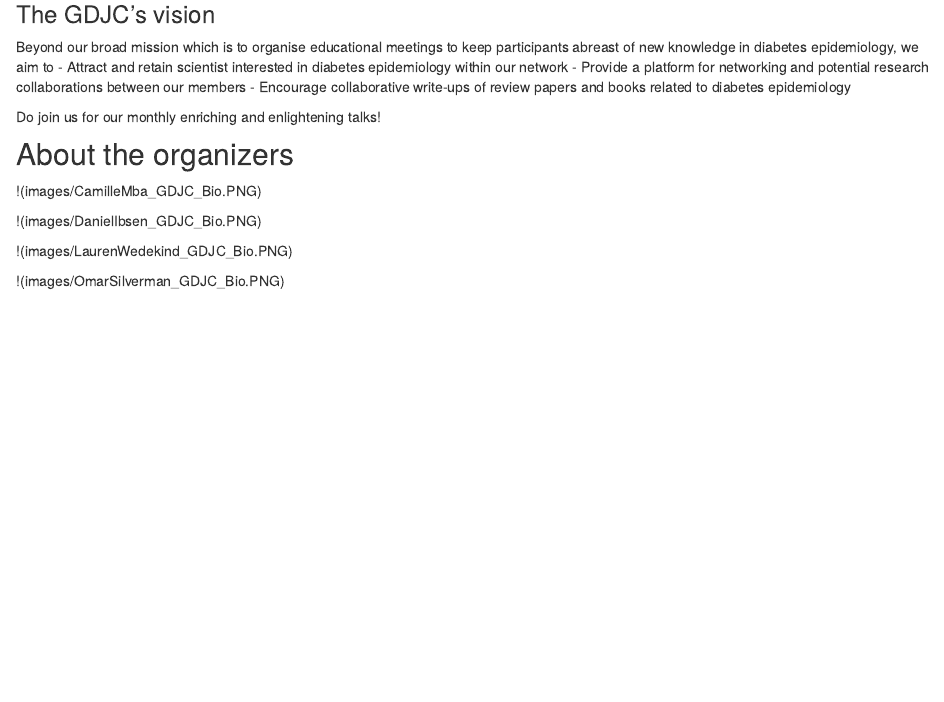
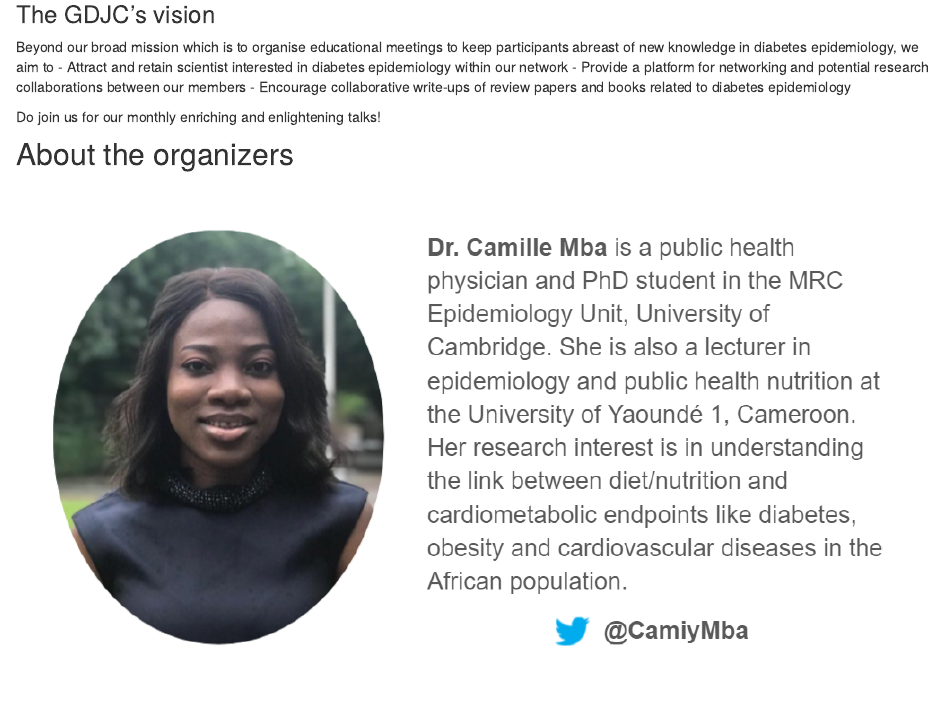
Before and after one commit to GDJC/GDJC.github.io, an R Markdown document (about.Rmd): the page in a window 1100 px wide, from 230 px down. Rendered offline with R 4.5, knitr and Pandoc, with nearby package versions; drawn as R Markdown's standard HTML page in place of the format the file asks for.

Commit message:
fixed images and bullets

```diff
--- a/about.Rmd
+++ b/about.Rmd
@@ -10,18 +10,18 @@ The Global Diabetes Journal Club (GDJC) brings together students, researchers an
 
 ### The GDJC’s vision
 Beyond our broad mission which is to organise educational meetings to keep participants abreast of new knowledge in diabetes epidemiology, we aim to
-  - Attract and retain scientist interested in diabetes epidemiology within our network
-  - Provide a platform for networking and potential research collaborations between our members
-  - Encourage collaborative write-ups of review papers and books related to diabetes epidemiology
+- Attract and retain scientist interested in diabetes epidemiology within our network
+- Provide a platform for networking and potential research collaborations between our members
+- Encourage collaborative write-ups of review papers and books related to diabetes epidemiology
 
 Do join us for our monthly enriching and enlightening talks!
 
 ## About the organizers
 
-!(images/CamilleMba_GDJC_Bio.PNG)
+![](images/CamilleMba_GDJC_Bio.PNG)
 
-!(images/DanielIbsen_GDJC_Bio.PNG)
+![](images/DanielIbsen_GDJC_Bio.PNG)
 
-!(images/LaurenWedekind_GDJC_Bio.PNG)
+![](images/LaurenWedekind_GDJC_Bio.PNG)
 
-!(images/OmarSilverman_GDJC_Bio.PNG)
+![](images/OmarSilverman_GDJC_Bio.PNG)
```
